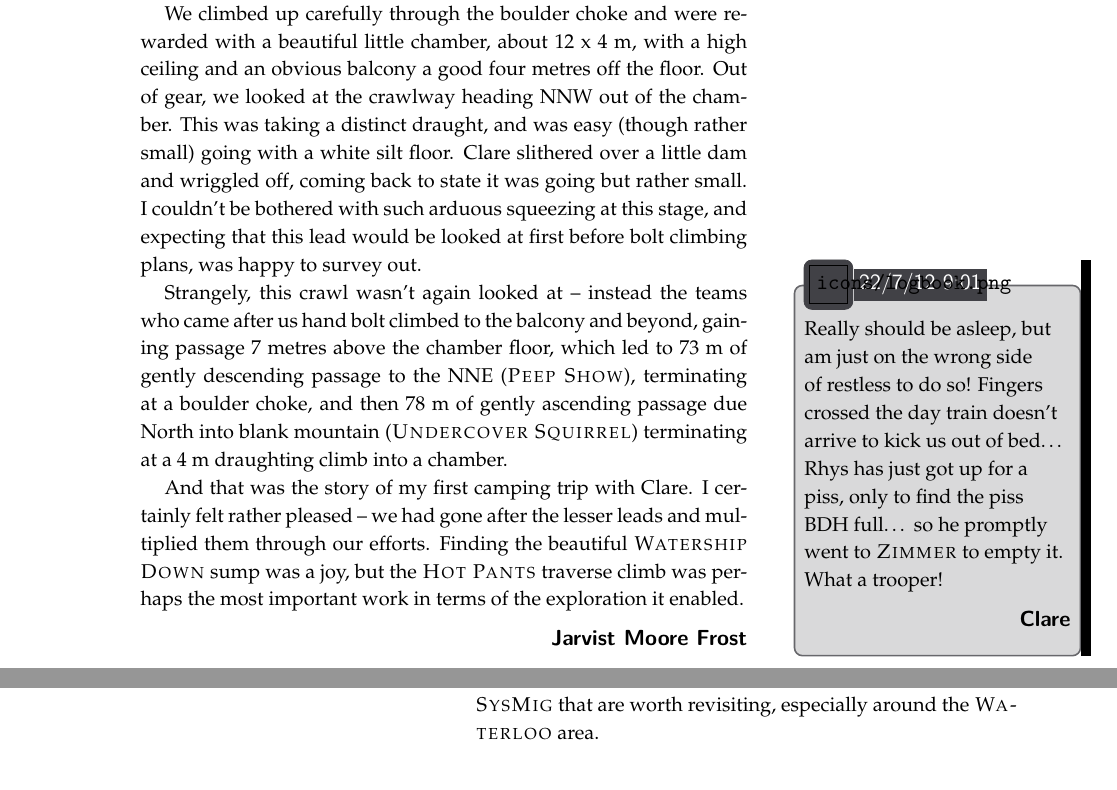
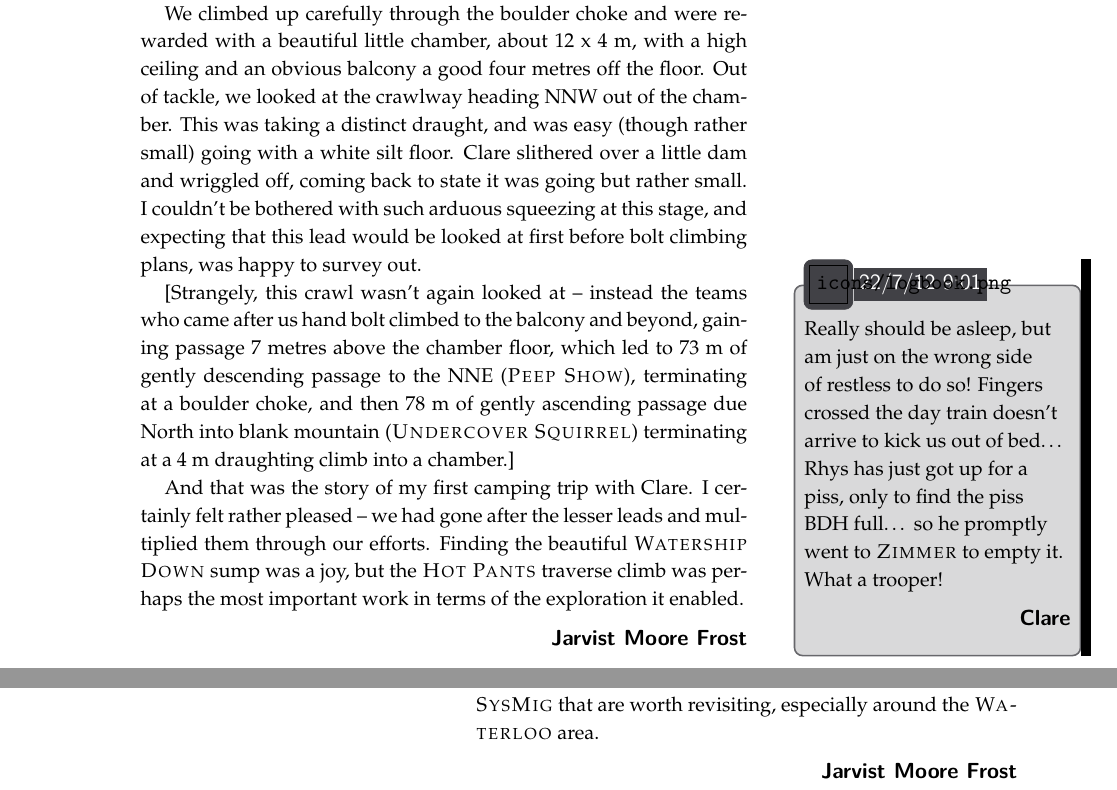
Before and after one commit to iccaving/hollowmountain2, a LaTeX thesis (hm2.tex, which reads 2012/hotpants/hotpants.tex, 2012/outro/outro.tex): two parts of pages 115 and 180 of 188, joined at a grey line, cut so that both start at the same text. Compiled offline with pdfLaTeX.

Commit message:
Jarv: minor edits

```diff
--- a/2012/hotpants/hotpants.tex
+++ b/2012/hotpants/hotpants.tex
@@ -231,7 +231,7 @@ would make a lot of sense long term.
 
 We climbed up carefully through the boulder choke and were rewarded with
 a beautiful little chamber, about 12 x 4 m, with a high ceiling and an
-obvious balcony a good four metres off the floor. Out of gear, we looked
+obvious balcony a good four metres off the floor. Out of tackle, we looked
 at the crawlway heading NNW out of the chamber. This was taking a
 distinct draught, and was easy (though rather small) going with a white
 silt floor. Clare slithered over a little dam and wriggled off, coming
@@ -239,13 +239,13 @@ back to state it was going but rather small. I couldn't be bothered with
 such arduous squeezing at this stage, and expecting that this lead would
 be looked at first before bolt climbing plans, was happy to survey out.
 
-Strangely, this crawl wasn't again looked at -- instead the teams who
+[Strangely, this crawl wasn't again looked at -- instead the teams who
 came after us hand bolt climbed to the balcony and beyond, gaining
 passage 7 metres above the chamber floor, which led to 73 m of gently
 descending passage to the NNE (\passage{Peep Show}), terminating at a boulder
 choke, and then 78 m of gently ascending passage due North into blank
 mountain (\passage{Undercover Squirrel}) terminating at a 4 m draughting climb
-into a chamber.
+into a chamber.]
 
 \margininbox{22/7/12 9:01}{Really should be asleep, but am just on the wrong side of restless to do
 so! Fingers crossed the day train doesn't arrive to kick us out of
--- a/2012/outro/outro.tex
+++ b/2012/outro/outro.tex
@@ -33,7 +33,7 @@ possibility.
 Thanks to the connection there are also old leads in the old \passage{SysMig} that
 are worth revisiting, especially around the \passage{Waterloo} area.
 
-
+\name{Jarvist Moore Frost}
 
 
 
```
Also changed, not shown: 2012/intro/intro.tex (+2 -0 lines), 2012/hotpants/hotpants.tex (6 more changed lines).
